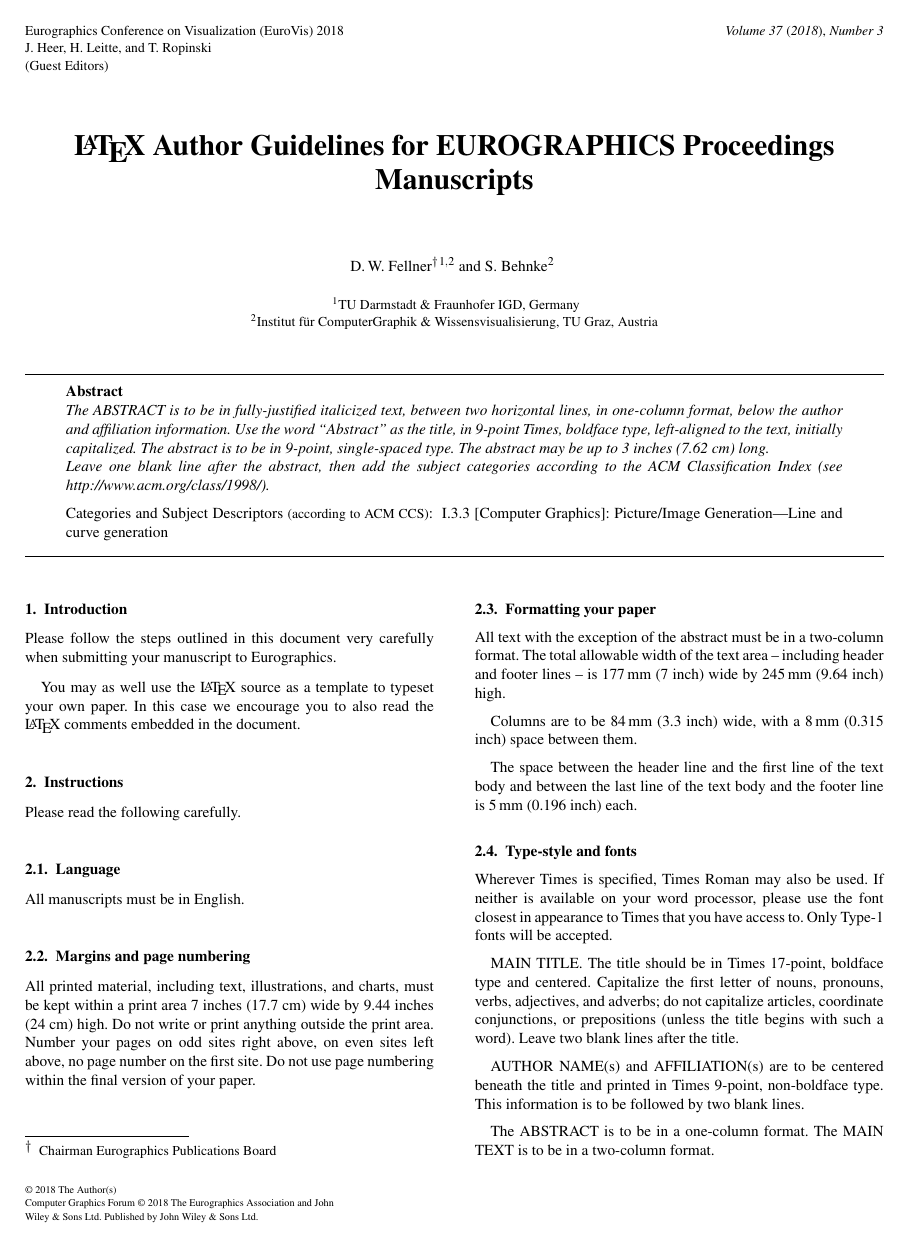
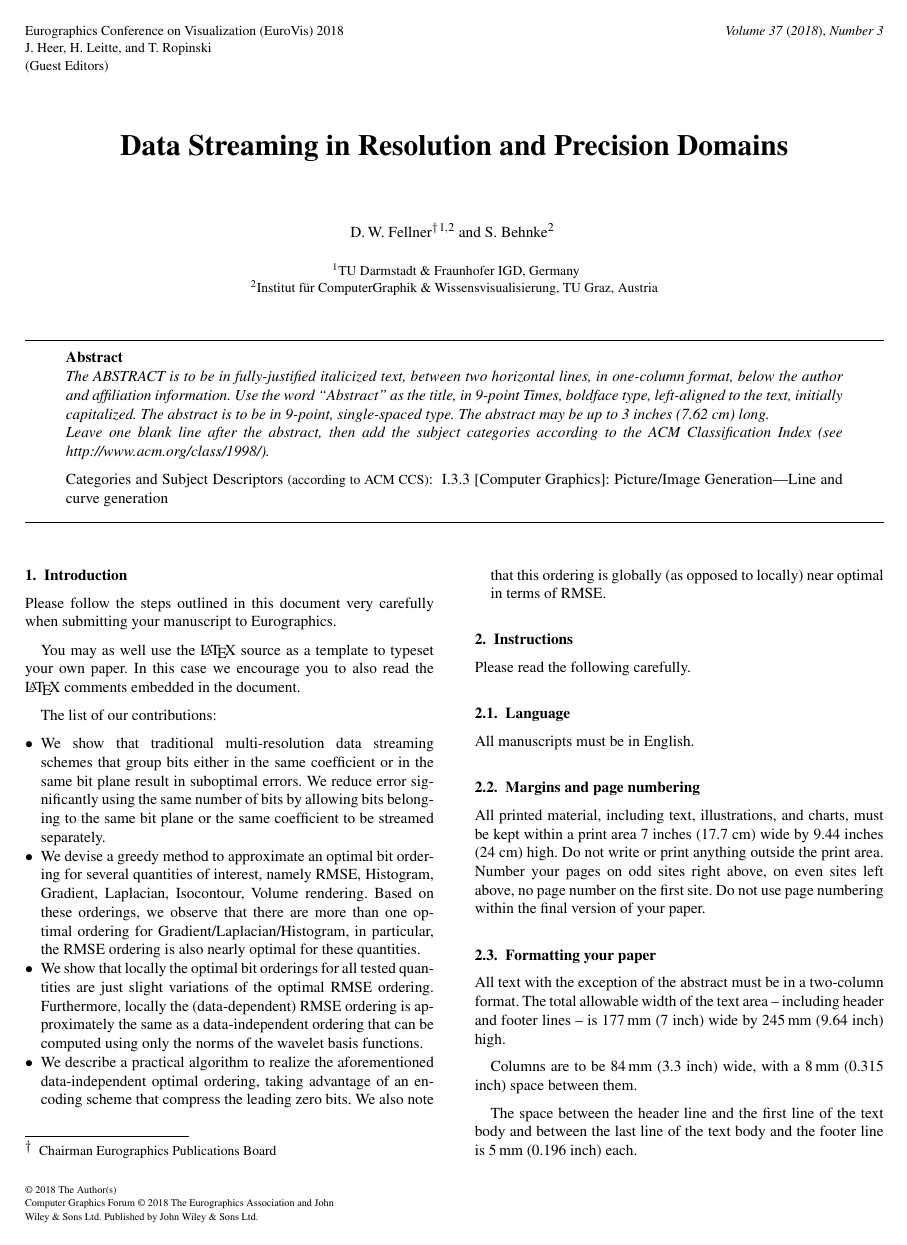
Before and after one commit to hoangthaiduong/vpc-ieeevis2018, a LaTeX document (EGauthorGuidelines-eurovis18-full.tex, which reads EGauthorGuidelines-body.inc, introduction.tex): page 1 of 5. Compiled offline with pdfLaTeX.

Commit message:
Include Duong's list of contributions

```diff
--- a/EGauthorGuidelines-body.inc
+++ b/EGauthorGuidelines-body.inc
@@ -4,7 +4,7 @@
 
 
 \title[EG \LaTeX\ Author Guidelines]%
-      {\LaTeX\ Author Guidelines for EUROGRAPHICS Proceedings Manuscripts}
+      {Data Streaming in Resolution and Precision Domains}
 
 % for anonymous conference submission please enter your SUBMISSION ID
 % instead of the author's name (and leave the affiliation blank) !!
--- a/introduction.tex
+++ b/introduction.tex
@@ -6,3 +6,16 @@ submitting your manuscript to Eurographics.
 You may as well use the \LaTeX\ source as a template to typeset your own
 paper. In this case we encourage you to also read the \LaTeX\ comments
 embedded in the document.
+
+
+The list of our contributions:
+
+\begin{itemize}
+        \item We show that traditional multi-resolution data streaming schemes that group bits either in the same coefficient or in the same bit plane result in suboptimal errors. We reduce error significantly using the same number of bits by allowing bits belonging to the same bit plane or the same coefficient to be streamed separately.
+
+        \item We devise a greedy method to approximate an optimal bit ordering for several quantities of interest, namely RMSE, Histogram, Gradient, Laplacian, Isocontour, Volume rendering. Based on these orderings, we observe that there are more than one optimal ordering for Gradient/Laplacian/Histogram, in particular, the RMSE ordering is also nearly optimal for these quantities.
+
+        \item We show that locally the optimal bit orderings for all tested quantities are just slight variations of the optimal RMSE ordering. Furthermore, locally the (data-dependent) RMSE ordering is approximately the same as a data-independent ordering that can be computed using only the norms of the wavelet basis functions.
+
+        \item We describe a practical algorithm to realize the aforementioned data-independent optimal ordering, taking advantage of an encoding scheme that compress the leading zero bits. We also note that this ordering is globally (as opposed to locally) near optimal in terms of RMSE.
+\end{itemize}
```
